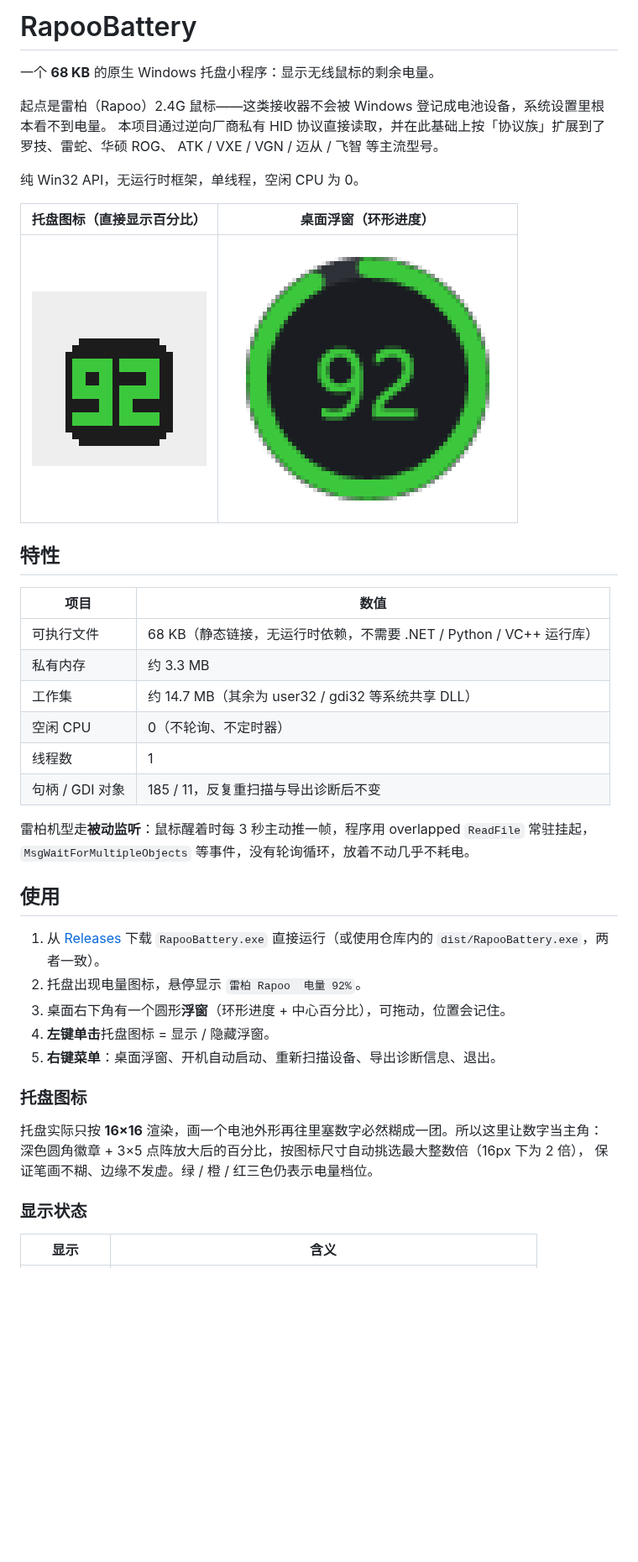
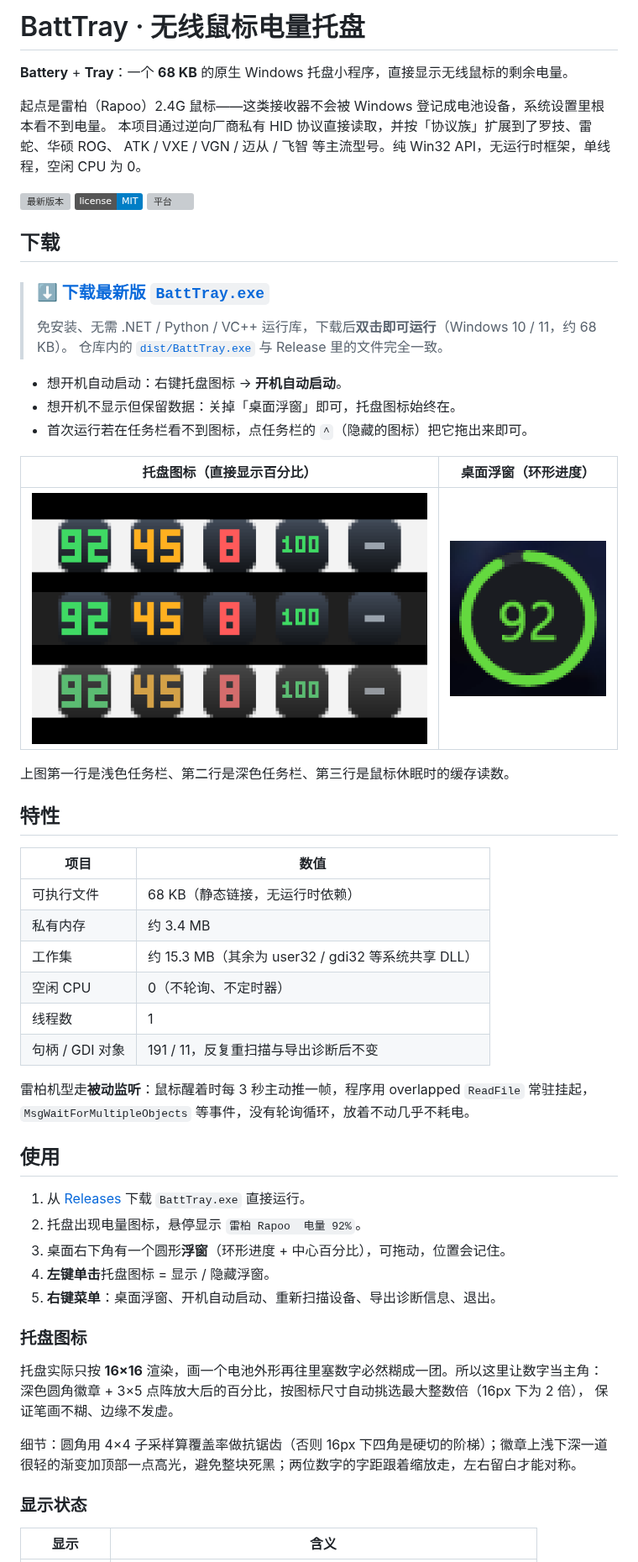
Before and after one commit to wuxiena/batt-tray, a Markdown page: README.md, the part around one of its changes. Shown at 84% size. Drawn GitHub-style; pictures changed too: docs/preview.png, docs/tray-icon.png; badges without logos; blank space fills up the shorter version; grey boxes are pictures that could not be loaded.

```diff
--- a/README.md
+++ b/README.md
@@ -1,34 +1,49 @@
-# RapooBattery
+# BattTray · 无线鼠标电量托盘
 
-一个 **68 KB** 的原生 Windows 托盘小程序：显示无线鼠标的剩余电量。
+**Battery** + **Tray**：一个 **68 KB** 的原生 Windows 托盘小程序，直接显示无线鼠标的剩余电量。
 
 起点是雷柏（Rapoo）2.4G 鼠标——这类接收器不会被 Windows 登记成电池设备，系统设置里根本看不到电量。
-本项目通过逆向厂商私有 HID 协议直接读取，并在此基础上按「协议族」扩展到了罗技、雷蛇、华硕 ROG、
-ATK / VXE / VGN / 迈从 / 飞智 等主流型号。
+本项目通过逆向厂商私有 HID 协议直接读取，并按「协议族」扩展到了罗技、雷蛇、华硕 ROG、
+ATK / VXE / VGN / 迈从 / 飞智 等主流型号。纯 Win32 API，无运行时框架，单线程，空闲 CPU 为 0。
 
-纯 Win32 API，无运行时框架，单线程，空闲 CPU 为 0。
+[![最新版本](https://img.shields.io/github/v/release/wuxiena/batt-tray?label=release&color=2ea44f)](https://github.com/wuxiena/batt-tray/releases/latest)
+[![License](https://img.shields.io/badge/license-MIT-blue.svg)](LICENSE)
+![平台](https://img.shields.io/badge/platform-Windows%2010%20%2F%2011-0078d4)
+
+## 下载
+
+> ### [⬇ 下载最新版 `BattTray.exe`](https://github.com/wuxiena/batt-tray/releases/latest)
+>
+> 免安装、无需 .NET / Python / VC++ 运行库，下载后**双击即可运行**（Windows 10 / 11，约 68 KB）。
+> 仓库内的 [`dist/BattTray.exe`](dist/BattTray.exe) 与 Release 里的文件完全一致。
+
+- 想开机自动启动：右键托盘图标 → **开机自动启动**。
+- 想开机不显示但保留数据：关掉「桌面浮窗」即可，托盘图标始终在。
+- 首次运行若在任务栏看不到图标，点任务栏的 `^`（隐藏的图标）把它拖出来即可。
 
 | 托盘图标（直接显示百分比） | 桌面浮窗（环形进度） |
 | :---: | :---: |
 | ![托盘图标](docs/tray-icon.png) | ![桌面浮窗](docs/preview.png) |
 
+上图第一行是浅色任务栏、第二行是深色任务栏、第三行是鼠标休眠时的缓存读数。
+
 ## 特性
 
 | 项目 | 数值 |
 | --- | --- |
-| 可执行文件 | 68 KB（静态链接，无运行时依赖，不需要 .NET / Python / VC++ 运行库） |
-| 私有内存 | 约 3.3 MB |
-| 工作集 | 约 14.7 MB（其余为 user32 / gdi32 等系统共享 DLL） |
+| 可执行文件 | 68 KB（静态链接，无运行时依赖） |
+| 私有内存 | 约 3.4 MB |
+| 工作集 | 约 15.3 MB（其余为 user32 / gdi32 等系统共享 DLL） |
 | 空闲 CPU | 0（不轮询、不定时器） |
 | 线程数 | 1 |
-| 句柄 / GDI 对象 | 185 / 11，反复重扫描与导出诊断后不变 |
+| 句柄 / GDI 对象 | 191 / 11，反复重扫描与导出诊断后不变 |
 
 雷柏机型走**被动监听**：鼠标醒着时每 3 秒主动推一帧，程序用 overlapped `ReadFile` 常驻挂起，
 `MsgWaitForMultipleObjects` 等事件，没有轮询循环，放着不动几乎不耗电。
 
 ## 使用
 
-1. 从 [Releases](../../releases/latest) 下载 `RapooBattery.exe` 直接运行（或使用仓库内的 `dist/RapooBattery.exe`，两者一致）。
+1. 从 [Releases](https://github.com/wuxiena/batt-tray/releases/latest) 下载 `BattTray.exe` 直接运行。
 2. 托盘出现电量图标，悬停显示 `雷柏 Rapoo  电量 92%`。
 3. 桌面右下角有一个圆形**浮窗**（环形进度 + 中心百分比），可拖动，位置会记住。
 4. **左键单击**托盘图标 = 显示 / 隐藏浮窗。
@@ -38,7 +53,10 @@ ATK / VXE / VGN / 迈从 / 飞智 等主流型号。
 
 托盘实际只按 **16×16** 渲染，画一个电池外形再往里塞数字必然糊成一团。所以这里让数字当主角：
 深色圆角徽章 + 3×5 点阵放大后的百分比，按图标尺寸自动挑选最大整数倍（16px 下为 2 倍），
-保证笔画不糊、边缘不发虚。绿 / 橙 / 红三色仍表示电量档位。
+保证笔画不糊、边缘不发虚。
+
+细节：圆角用 4×4 子采样算覆盖率做抗锯齿（否则 16px 下四角是硬切的阶梯）；徽章上浅下深一道
+很轻的渐变加顶部一点高光，避免整块死黑；两位数字的字距跟着缩放走，左右留白才能对称。
 
 ### 显示状态
 
```
Also changed, not shown: other parts of README.md (+41 -26 lines).
